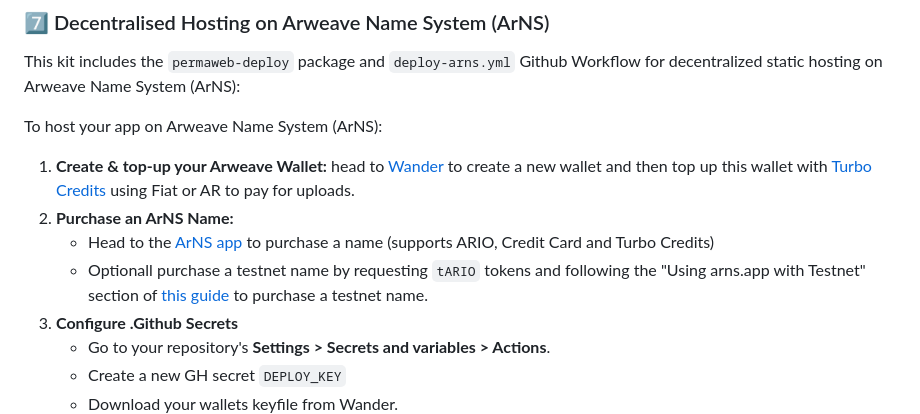
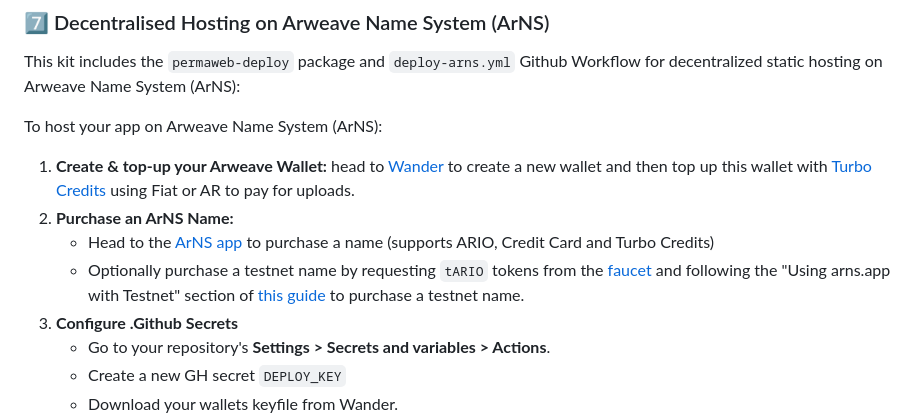
Before and after one commit to kempsterrrr/specialk, a Markdown page: README.md, the part around the change. Drawn GitHub-style.

Commit message:
fixing spelling error in readme

```diff
--- a/README.md
+++ b/README.md
@@ -221,7 +221,7 @@ To host your app on Arweave Name System (ArNS):
 1. **Create & top-up your Arweave Wallet:** head to [Wander](https://www.wander.app/) to create a new wallet and then top up this wallet with [Turbo Credits](https://turbo-topup.com/) using Fiat or AR to pay for uploads.
 2. **Purchase an ArNS Name:**
     - Head to the [ArNS app](https://arns.app) to purchase a name (supports ARIO, Credit Card and Turbo Credits)
-    - Optionall purchase a testnet name by requesting `tARIO` tokens and following the "Using arns.app with Testnet" section of [this guide](https://docs.ar.io/guides/testnet) to purchase a testnet name.
+    - Optionally purchase a testnet name by requesting `tARIO` tokens from the [faucet](https://faucet.arweave.net/) and following the "Using arns.app with Testnet" section of [this guide](https://docs.ar.io/guides/testnet) to purchase a testnet name.
 3. **Configure .Github Secrets**
     - Go to your repository's **Settings > Secrets and variables > Actions**.
     - Create a new GH secret `DEPLOY_KEY`
```
